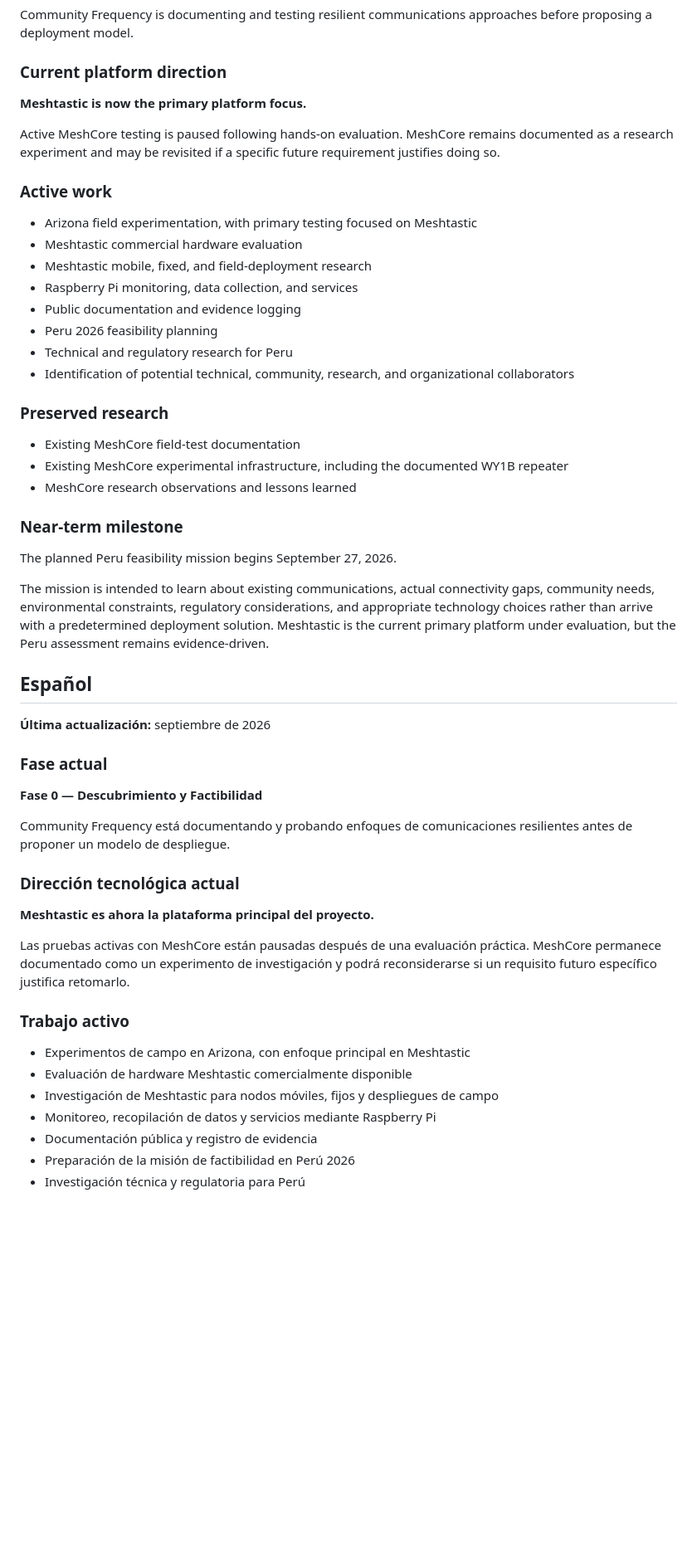
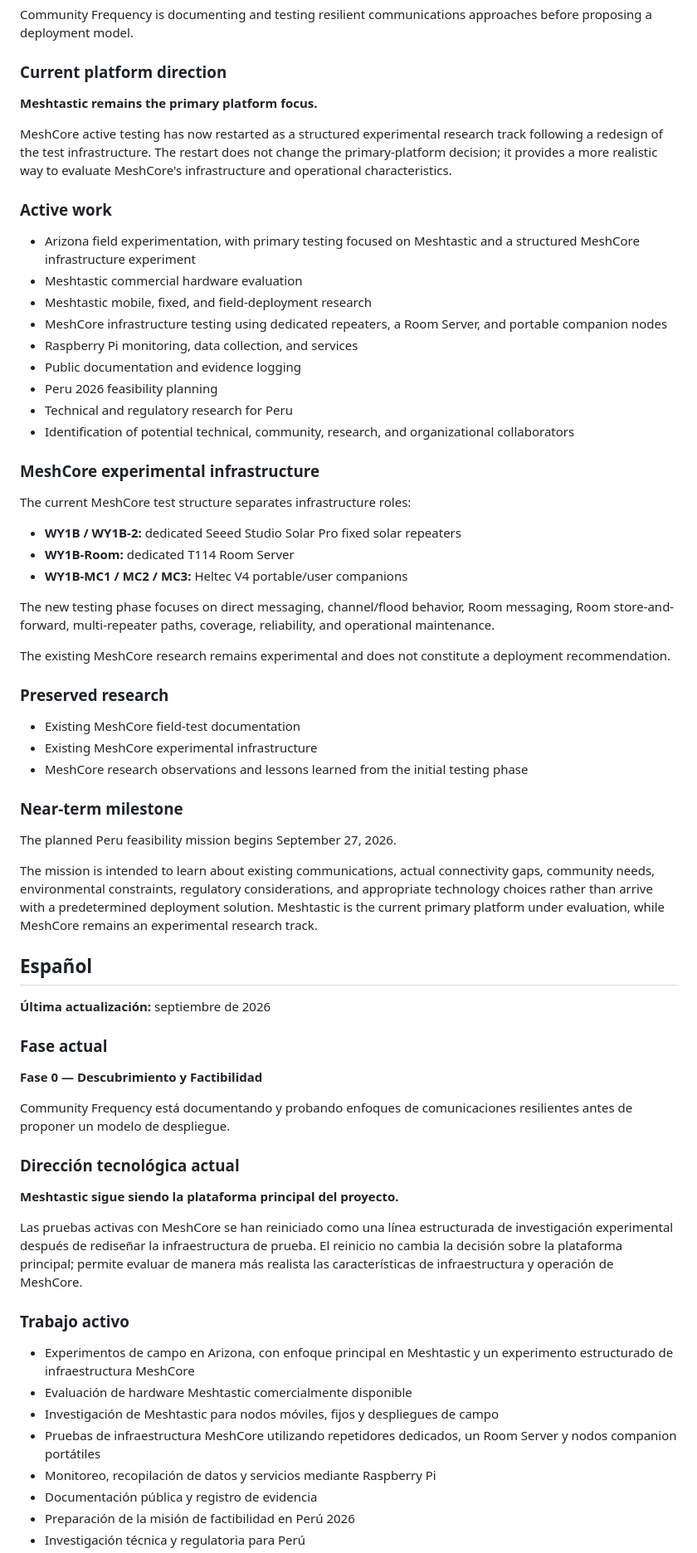
Before and after one commit to jurelex/community-frequency, a Markdown page: 00 - Project/Project Status.md, the part around one of its changes. Shown at 83% size. GitHub-like rendering; blank space fills up the shorter version.

Commit message:
Restart structured MeshCore infrastructure testing

```diff
--- a/00 - Project/Project Status.md
+++ b/00 - Project/Project Status.md
@@ -12,32 +12,45 @@ Community Frequency is documenting and testing resilient communications approach
 
 ### Current platform direction
 
-**Meshtastic is now the primary platform focus.**
+**Meshtastic remains the primary platform focus.**
 
-Active MeshCore testing is paused following hands-on evaluation. MeshCore remains documented as a research experiment and may be revisited if a specific future requirement justifies doing so.
+MeshCore active testing has now restarted as a structured experimental research track following a redesign of the test infrastructure. The restart does not change the primary-platform decision; it provides a more realistic way to evaluate MeshCore's infrastructure and operational characteristics.
 
 ### Active work
 
-- Arizona field experimentation, with primary testing focused on Meshtastic
+- Arizona field experimentation, with primary testing focused on Meshtastic and a structured MeshCore infrastructure experiment
 - Meshtastic commercial hardware evaluation
 - Meshtastic mobile, fixed, and field-deployment research
+- MeshCore infrastructure testing using dedicated repeaters, a Room Server, and portable companion nodes
 - Raspberry Pi monitoring, data collection, and services
 - Public documentation and evidence logging
 - Peru 2026 feasibility planning
 - Technical and regulatory research for Peru
 - Identification of potential technical, community, research, and organizational collaborators
 
+### MeshCore experimental infrastructure
+
+The current MeshCore test structure separates infrastructure roles:
+
+- **WY1B / WY1B-2:** dedicated Seeed Studio Solar Pro fixed solar repeaters
+- **WY1B-Room:** dedicated T114 Room Server
+- **WY1B-MC1 / MC2 / MC3:** Heltec V4 portable/user companions
+
+The new testing phase focuses on direct messaging, channel/flood behavior, Room messaging, Room store-and-forward, multi-repeater paths, coverage, reliability, and operational maintenance.
+
+The existing MeshCore research remains experimental and does not constitute a deployment recommendation.
+
 ### Preserved research
 
 - Existing MeshCore field-test documentation
-- Existing MeshCore experimental infrastructure, including the documented WY1B repeater
-- MeshCore research observations and lessons learned
+- Existing MeshCore experimental infrastructure
+- MeshCore research observations and lessons learned from the initial testing phase
 
 ### Near-term milestone
 
 The planned Peru feasibility mission begins September 27, 2026.
 
-The mission is intended to learn about existing communications, actual connectivity gaps, community needs, environmental constraints, regulatory considerations, and appropriate technology choices rather than arrive with a predetermined deployment solution. Meshtastic is the current primary platform under evaluation, but the Peru assessment remains evidence-driven.
+The mission is intended to learn about existing communications, actual connectivity gaps, community needs, environmental constraints, regulatory considerations, and appropriate technology choices rather than arrive with a predetermined deployment solution. Meshtastic is the current primary platform under evaluation, while MeshCore remains an experimental research track.
 
 ## Español
 
@@ -51,15 +64,16 @@ Community Frequency está documentando y probando enfoques de comunicaciones res
 
 ### Dirección tecnológica actual
 
-**Meshtastic es ahora la plataforma principal del proyecto.**
+**Meshtastic sigue siendo la plataforma principal del proyecto.**
 
-Las pruebas activas con MeshCore están pausadas después de una evaluación práctica. MeshCore permanece documentado como un experimento de investigación y podrá reconsiderarse si un requisito futuro específico justifica retomarlo.
+Las pruebas activas con MeshCore se han reiniciado como una línea estructurada de investigación experimental después de rediseñar la infraestructura de prueba. El reinicio no cambia la decisión sobre la plataforma principal; permite evaluar de manera más realista las características de infraestructura y operación de MeshCore.
 
 ### Trabajo activo
 
-- Experimentos de campo en Arizona, con enfoque principal en Meshtastic
+- Experimentos de campo en Arizona, con enfoque principal en Meshtastic y un experimento estructurado de infraestructura MeshCore
 - Evaluación de hardware Meshtastic comercialmente disponible
 - Investigación de Meshtastic para nodos móviles, fijos y despliegues de campo
+- Pruebas de infraestructura MeshCore utilizando repetidores dedicados, un Room Server y nodos companion portátiles
 - Monitoreo, recopilación de datos y servicios mediante Raspberry Pi
 - Documentación pública y registro de evidencia
 - Preparación de la misión de factibilidad en Perú 2026
```
Also changed, not shown: other parts of 00 - Project/Project Status.md (+15 -3 lines).
